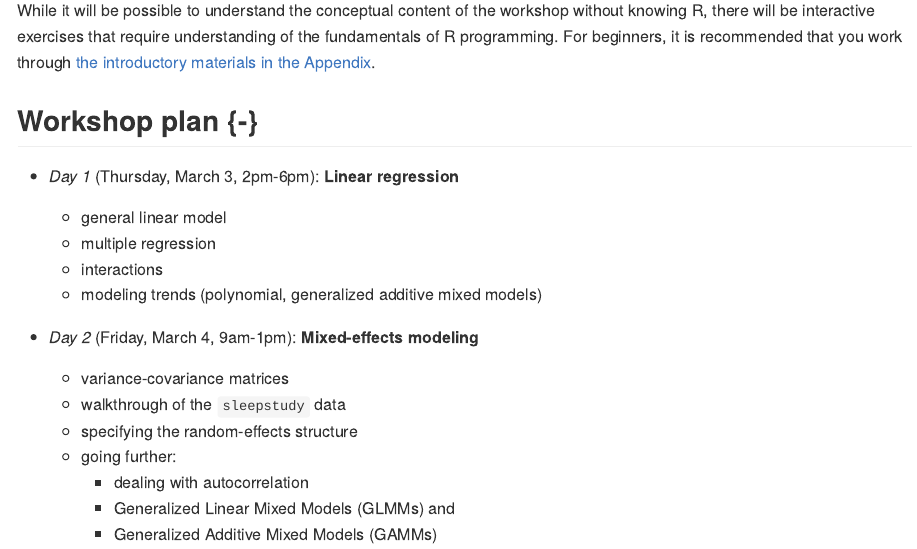
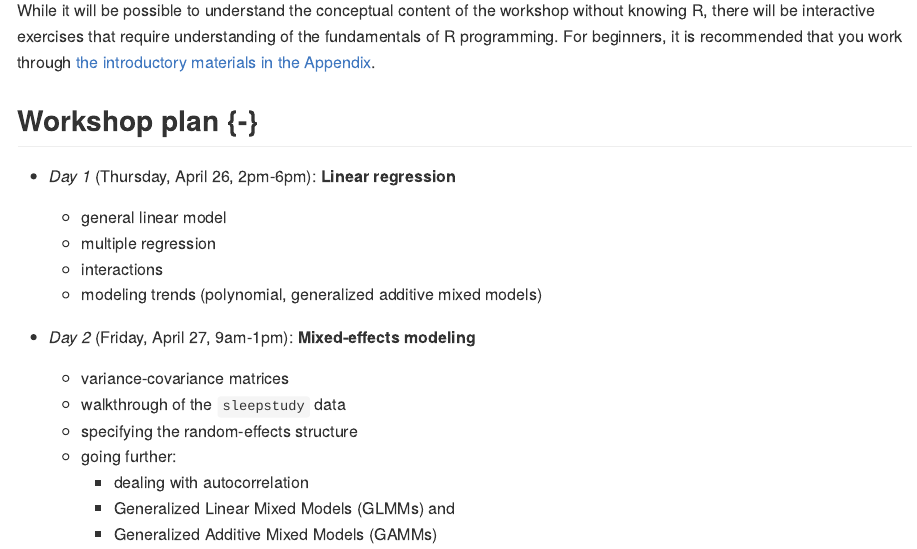
Before and after one commit to dalejbarr/basel-longitudinal, an R Markdown document (index.Rmd): the page in a window 1100 px wide, from 490 px down. The pictures show the output file docs/index.md that the author committed with the source, drawn offline in the style of GitHub.

Commit message:
fix dates

```diff
--- a/index.Rmd
+++ b/index.Rmd
@@ -39,13 +39,13 @@ While it will be possible to understand the conceptual content of the workshop w
 
 ## Workshop plan {-}
 
-- *Day 1* (Thursday, March 3, 2pm-6pm): **Linear regression**
+- *Day 1* (Thursday, April 26, 2pm-6pm): **Linear regression**
   - general linear model
   - multiple regression
   - interactions
   - modeling trends (polynomial, generalized additive mixed models)
 
-- *Day 2* (Friday, March 4, 9am-1pm): **Mixed-effects modeling**
+- *Day 2* (Friday, April 27, 9am-1pm): **Mixed-effects modeling**
   - variance-covariance matrices
   - walkthrough of the `sleepstudy` data
   - specifying the random-effects structure
```
Also changed, not shown: docs/01_general-linear-model.md, docs/91_intro-to-R.md, docs/index.md, docs/search.json, index.Rmd (2 more changed lines), 3 other files.
